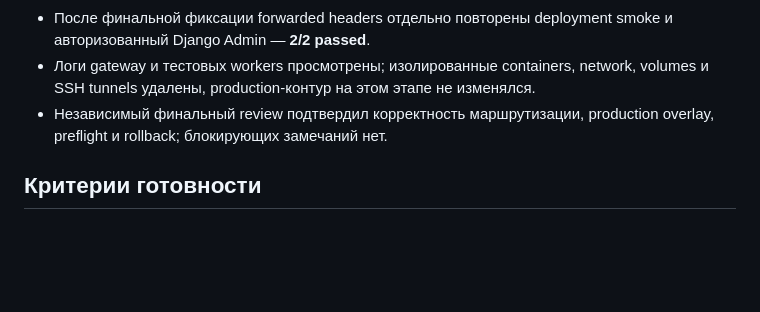
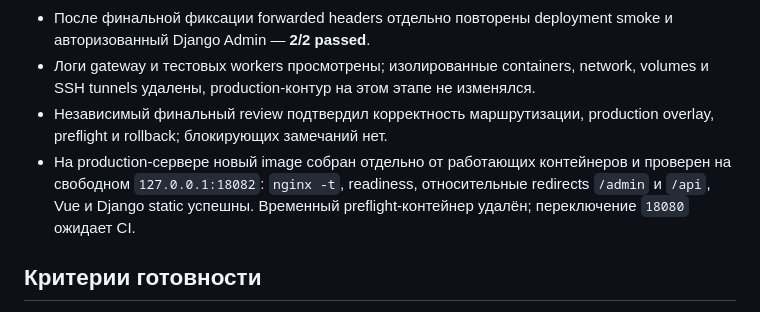
Before and after one commit to envOnion/kz-mazory, a Markdown page: specs/task_2026-09-30_05-35-37_MSK.md, the part around the change. Drawn GitHub-style; blank space fills up the shorter version.

```diff
--- a/specs/task_2026-09-30_05-35-37_MSK.md
+++ b/specs/task_2026-09-30_05-35-37_MSK.md
@@ -110,6 +110,7 @@ sequenceDiagram
 - После финальной фиксации forwarded headers отдельно повторены deployment smoke и авторизованный Django Admin — **2/2 passed**.
 - Логи gateway и тестовых workers просмотрены; изолированные containers, network, volumes и SSH tunnels удалены, production-контур на этом этапе не изменялся.
 - Независимый финальный review подтвердил корректность маршрутизации, production overlay, preflight и rollback; блокирующих замечаний нет.
+- На production-сервере новый image собран отдельно от работающих контейнеров и проверен на свободном `127.0.0.1:18082`: `nginx -t`, readiness, относительные redirects `/admin` и `/api`, Vue и Django static успешны. Временный preflight-контейнер удалён; переключение `18080` ожидает CI.
 
 ## Критерии готовности
 
```
Also changed, not shown: README.md (+4 -3 lines).
